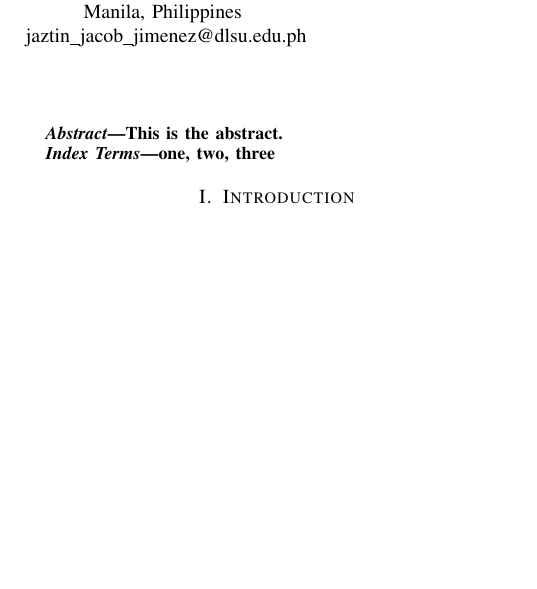
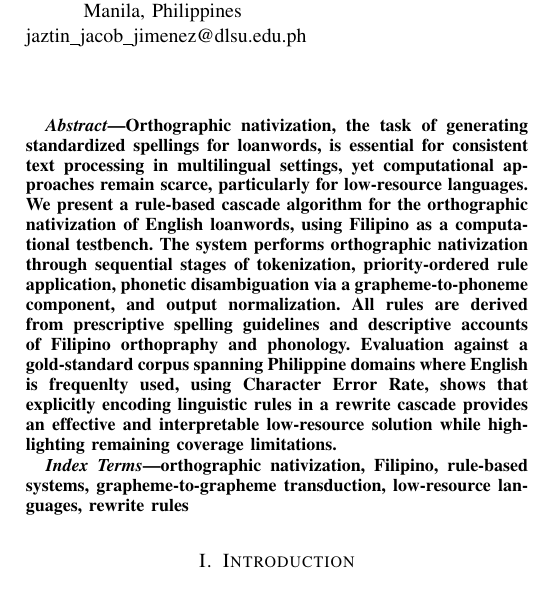
Before and after one commit to Mango-Cats/tagabaybay-docs, a LaTeX paper (paper/main.tex): part of one column of page 1 of 4, cut so that both start at the same text, the shorter picture padded with empty space. Compiled offline with pdfLaTeX.

Commit message:
Updated title and abstract

```diff
--- a/paper/main.tex
+++ b/paper/main.tex
@@ -15,7 +15,7 @@
     T\kern-.1667em\lower.7ex\hbox{E}\kern-.125emX}}
 
 \begin{document}
-\title{Adapting Filipino Loanwords with a Transducer}
+\title{Orthographic Nativization as Rule-Based Rewrite Cascades}
 
 % Change this to final author list
 \author{
@@ -48,11 +48,11 @@
 \maketitle
 
 \begin{abstract}
-This is the abstract.
+    Orthographic nativization, the task of generating standardized spellings for loanwords, is essential for consistent text processing in multilingual settings, yet computational approaches remain scarce, particularly for low-resource languages. We present a rule-based cascade algorithm for the orthographic nativization of English loanwords, using Filipino as a computational testbench. The system performs orthographic nativization through sequential stages of tokenization, priority-ordered rule application, phonetic disambiguation via a grapheme-to-phoneme component, and output normalization. All rules are derived from prescriptive spelling guidelines and descriptive accounts of Filipino orthopraphy and phonology. Evaluation against a gold-standard corpus spanning Philippine domains where English is frequenlty used, using Character Error Rate, shows that explicitly encoding linguistic rules in a rewrite cascade provides an effective and interpretable low-resource solution while highlighting remaining coverage limitations.
 \end{abstract}
 
 \begin{IEEEkeywords}
-one, two, three
+    orthographic nativization, Filipino, rule-based systems, grapheme-to-grapheme transduction, low-resource languages, rewrite rules
 \end{IEEEkeywords}
 
 \input{chapters/introduction.tex}
```
Lines whose indentation alone changed are shown as unchanged.
